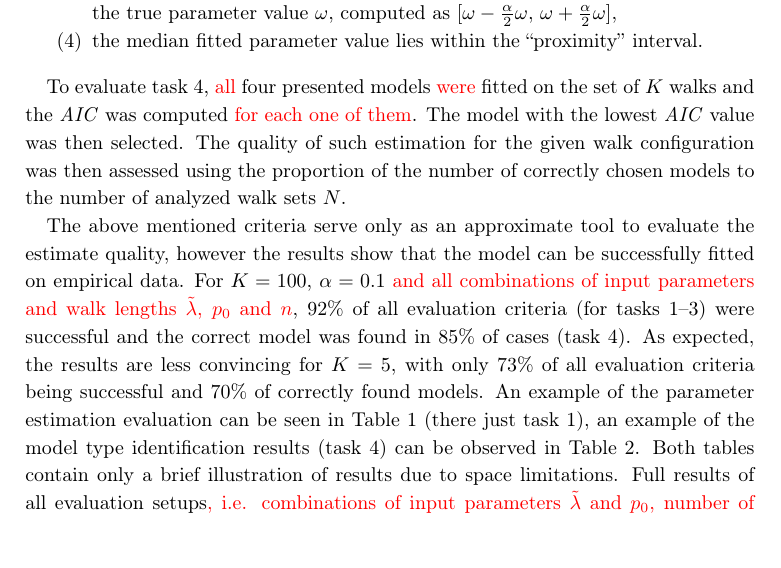
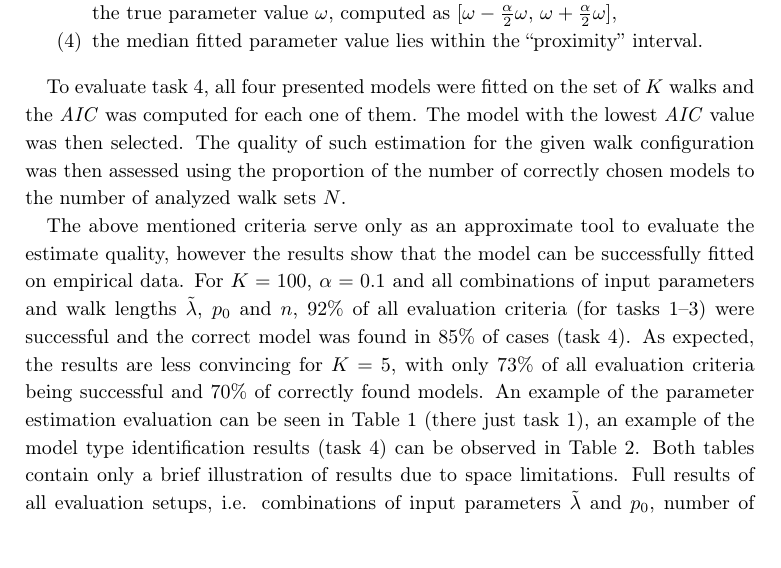
Before and after one commit to tomaskourim/amistat2019, a LaTeX paper (paper/Discrete random processes with memory.tex): part of page 14 of 16, cut so that both start at the same text. Compiled offline with pdfLaTeX.

Commit message:
final without colors

```diff
--- a/paper/Discrete random processes with memory.tex
+++ b/paper/Discrete random processes with memory.tex
@@ -672,16 +672,16 @@
         \item the median fitted parameter value lies within the ``proximity'' interval.
     \end{enumerate}
 
-    To evaluate task~4, {\color{red}all} four presented models {\color{red}were} fitted on the set of $K$ walks and the \emph{AIC} was computed {\color{red}for each one of them}.
+    To evaluate task~4, all four presented models were fitted on the set of $K$ walks and the \emph{AIC} was computed for each one of them.
     The model with the lowest \emph{AIC} value was then selected.
     The quality of such estimation for the given walk configuration was then assessed using the proportion of the number of correctly chosen models to the number of analyzed walk sets $N$.
 
     The above mentioned criteria serve only as an approximate tool to evaluate the estimate quality, however the results show that the model can be successfully fitted on empirical data.
-    For $K=100$, $\alpha=0.1$ {\color{red}and all combinations of input parameters and walk lengths $\tilde{\lambda}$, $p_0$ and $n$}, $92\%$ of all evaluation criteria (for tasks~1--3) were successful and the correct model was found in $85\%$ of cases (task~4).
+    For $K=100$, $\alpha=0.1$ and all combinations of input parameters and walk lengths $\tilde{\lambda}$, $p_0$ and $n$, $92\%$ of all evaluation criteria (for tasks~1--3) were successful and the correct model was found in $85\%$ of cases (task~4).
     As expected, the results are less convincing for $K=5$, with only $73\%$ of all evaluation criteria being successful and $70\%$ of correctly found models.
     An example of the parameter estimation evaluation can be seen in Table~\ref{tab:Fitting-results} (there just task~1), an example of the model type identification results (task~4) can be observed in Table~\ref{tab:Fitting-results-model}.
     Both tables contain only a brief illustration of results due to space limitations.
-    Full results of all evaluation setups{\color{red}, i.e. combinations of input parameters $\tilde{\lambda}$ and $p_0$, number of observed walks $K$ and their different lengths $n$} as well as several values of parameter $\alpha$ can be found in the GitHub repository (see the last paragraph of the paper).
+    Full results of all evaluation setups, i.e. combinations of input parameters $\tilde{\lambda}$ and $p_0$, number of observed walks $K$ and their different lengths $n$ as well as several values of parameter $\alpha$ can be found in the GitHub repository (see the last paragraph of the paper).
 
     Longer walks show generally better results when finding the coefficients $\tilde{\lambda}$ especially for the \emph{success rewarding} version of the model (as seen for example in row 10 in Table~\ref{tab:Fitting-results}), while the performance of finding correct $p_0$ seems independent on the walk's length.
     This is not surprising as the parameter $p_0$ affects mostly the first few steps of the walk, while $\tilde{\lambda}$ play their role thorough the entire course of the walk.
```
Also changed, not shown: paper/Discrete random processes with memory.pdf, paper/Discrete random processes with memory.tex (4 more changed lines).
